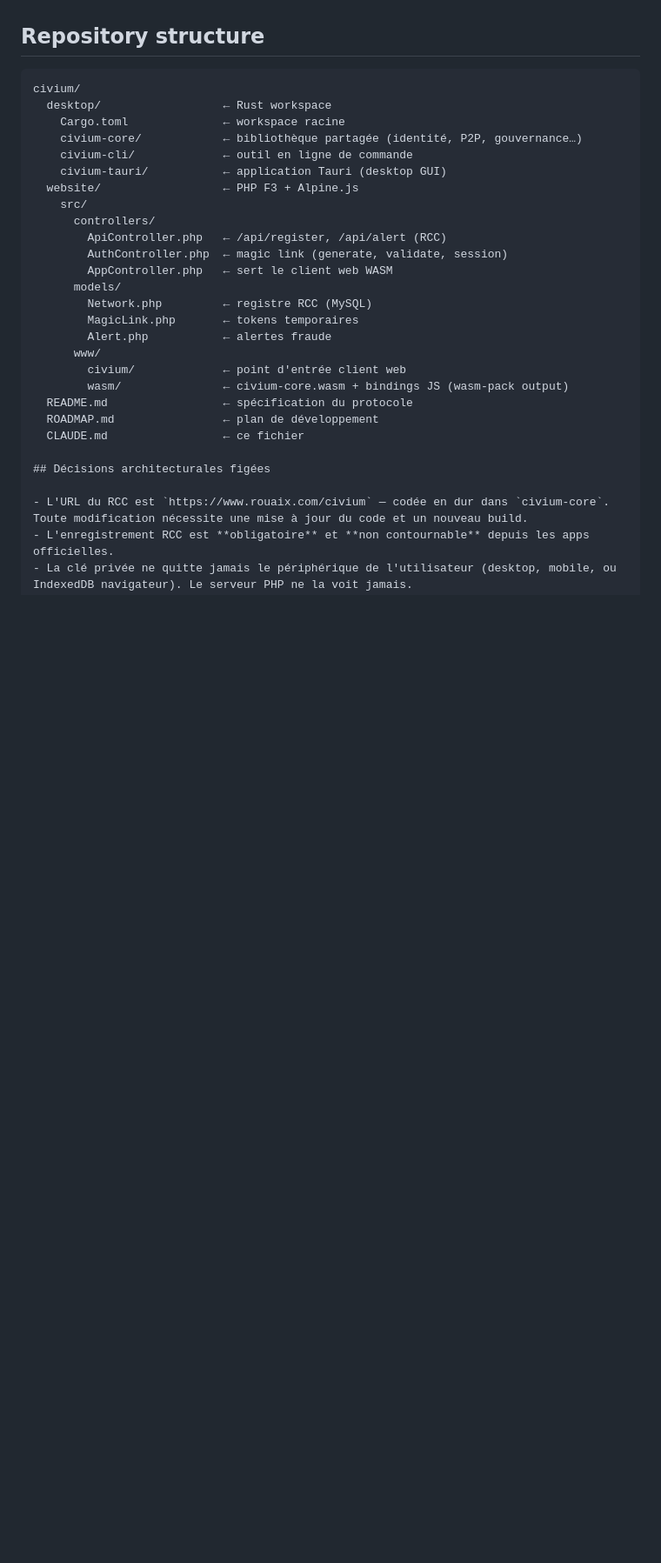
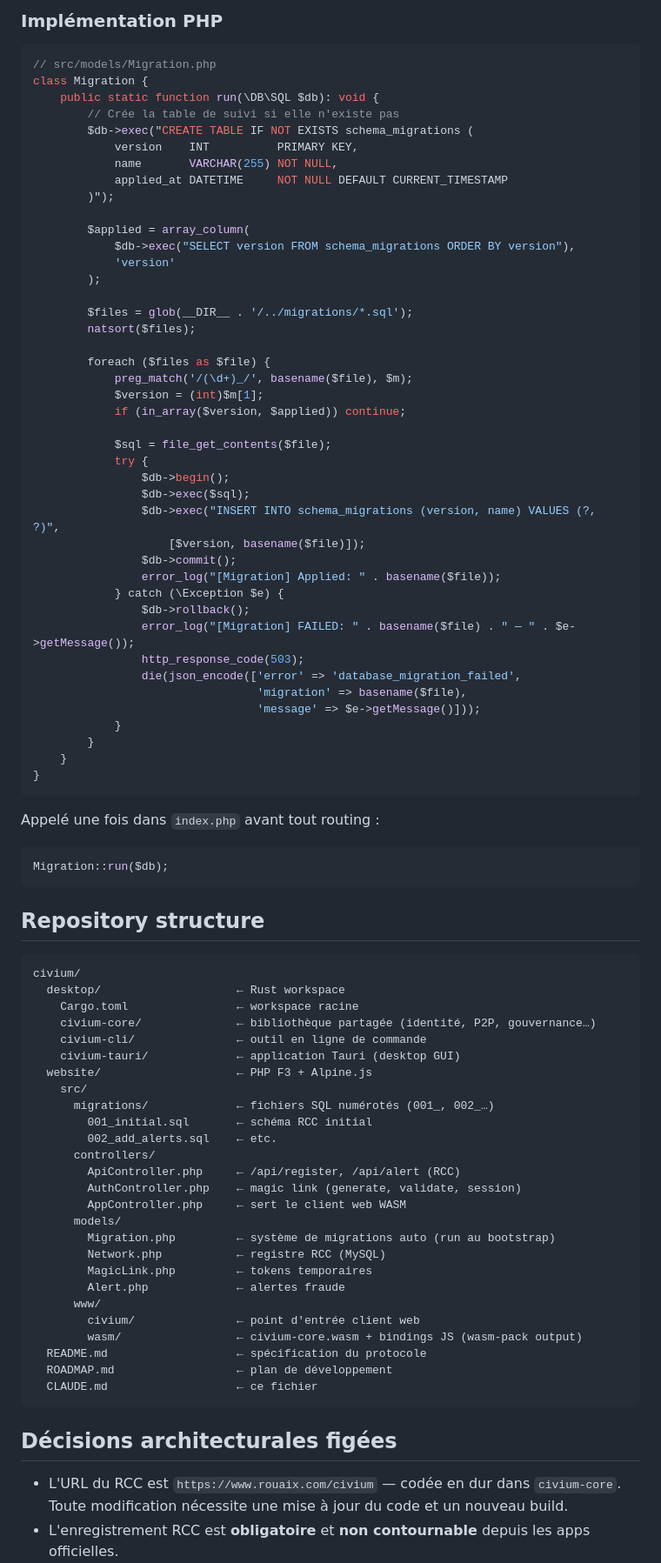
Before and after one commit to rouaix/Civium, a Markdown page: CLAUDE.md, the part around one of its changes. Shown at 87% size. Rendered like a GitHub page; blank space fills up the shorter version.

````diff
--- a/CLAUDE.md
+++ b/CLAUDE.md
@@ -169,28 +203,85 @@ Lien email ↔ CID stocké sur le RCC (déclaratif, pour les alertes push).
+### Implémentation PHP
+
+```php
+// src/models/Migration.php
+class Migration {
+    public static function run(\DB\SQL $db): void {
+        // Crée la table de suivi si elle n'existe pas
+        $db->exec("CREATE TABLE IF NOT EXISTS schema_migrations (
+            version    INT          PRIMARY KEY,
+            name       VARCHAR(255) NOT NULL,
+            applied_at DATETIME     NOT NULL DEFAULT CURRENT_TIMESTAMP
+        )");
+
+        $applied = array_column(
+            $db->exec("SELECT version FROM schema_migrations ORDER BY version"),
+            'version'
+        );
+
+        $files = glob(__DIR__ . '/../migrations/*.sql');
+        natsort($files);
+
+        foreach ($files as $file) {
+            preg_match('/(\d+)_/', basename($file), $m);
+            $version = (int)$m[1];
+            if (in_array($version, $applied)) continue;
+
+            $sql = file_get_contents($file);
+            try {
+                $db->begin();
+                $db->exec($sql);
+                $db->exec("INSERT INTO schema_migrations (version, name) VALUES (?, ?)",
+                    [$version, basename($file)]);
+                $db->commit();
+                error_log("[Migration] Applied: " . basename($file));
+            } catch (\Exception $e) {
+                $db->rollback();
+                error_log("[Migration] FAILED: " . basename($file) . " — " . $e->getMessage());
+                http_response_code(503);
+                die(json_encode(['error' => 'database_migration_failed',
+                                 'migration' => basename($file),
+                                 'message' => $e->getMessage()]));
+            }
+        }
+    }
+}
+```
+
+Appelé une fois dans `index.php` avant tout routing :
+```php
+Migration::run($db);
+```
+
 ## Repository structure
 
 ```
 civium/
-  desktop/                  ← Rust workspace
-    Cargo.toml              ← workspace racine
-    civium-core/            ← bibliothèque partagée (identité, P2P, gouvernance…)
-    civium-cli/             ← outil en ligne de commande
-    civium-tauri/           ← application Tauri (desktop GUI)
-  website/                  ← PHP F3 + Alpine.js
+  desktop/                    ← Rust workspace
+    Cargo.toml                ← workspace racine
+    civium-core/              ← bibliothèque partagée (identité, P2P, gouvernance…)
+    civium-cli/               ← outil en ligne de commande
+    civium-tauri/             ← application Tauri (desktop GUI)
+  website/                    ← PHP F3 + Alpine.js
     src/
+      migrations/             ← fichiers SQL numérotés (001_, 002_…)
+        001_initial.sql       ← schéma RCC initial
+        002_add_alerts.sql    ← etc.
       controllers/
-        ApiController.php   ← /api/register, /api/alert (RCC)
-        AuthController.php  ← magic link (generate, validate, session)
-        AppController.php   ← sert le client web WASM
+        ApiController.php     ← /api/register, /api/alert (RCC)
+        AuthController.php    ← magic link (generate, validate, session)
+        AppController.php     ← sert le client web WASM
       models/
-        Network.php         ← registre RCC (MySQL)
-        MagicLink.php       ← tokens temporaires
-        Alert.php           ← alertes fraude
+        Migration.php         ← système de migrations auto (run au bootstrap)
+        Network.php           ← registre RCC (MySQL)
+        MagicLink.php         ← tokens temporaires
+        Alert.php             ← alertes fraude
       www/
-        civium/             ← point d'entrée client web
-        wasm/               ← civium-core.wasm + bindings JS (wasm-pack output)
-  README.md                 ← spécification du protocole
-  ROADMAP.md                ← plan de développement
-  CLAUDE.md                 ← ce fichier
+        civium/               ← point d'entrée client web
+        wasm/                 ← civium-core.wasm + bindings JS (wasm-pack output)
+  README.md                   ← spécification du protocole
+  ROADMAP.md                  ← plan de développement
+  CLAUDE.md                   ← ce fichier
+```
 
 ## Décisions architecturales figées
 
````
Also changed, not shown: other parts of CLAUDE.md (+35 -1 lines), ROADMAP.md (+5 -3 lines).
